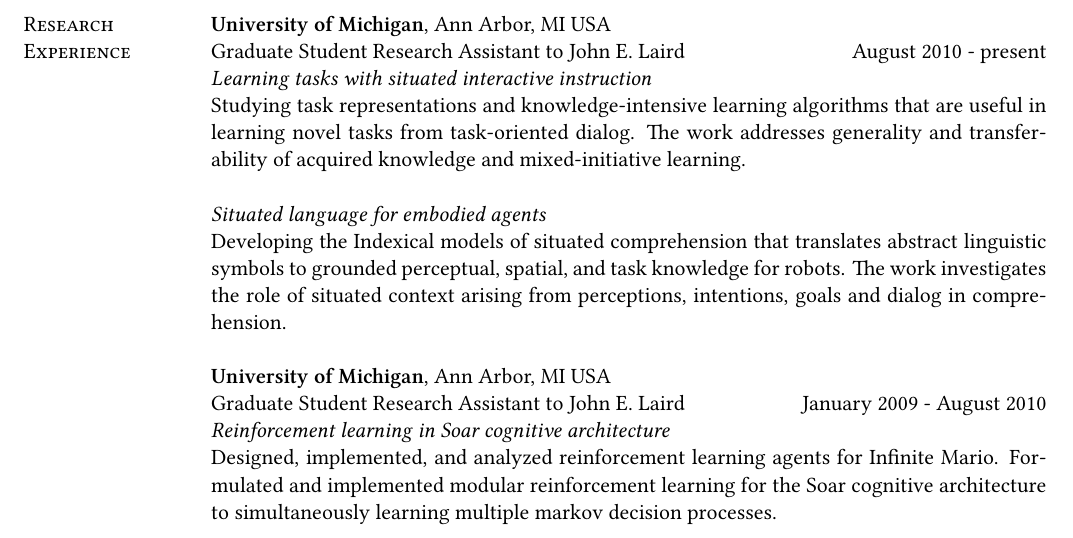
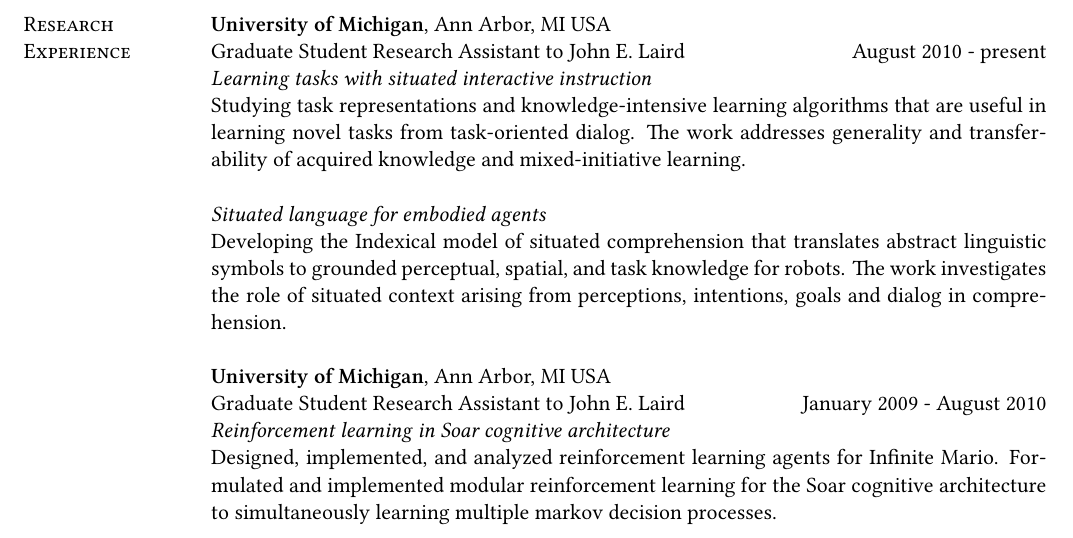
Before and after one commit to shiwalimohan/old, a LaTeX CV (resume/cv.tex): part of page 1 of 4, cut so that both start at the same text. Compiled offline with XeLaTeX.

Commit message:
fixed typo

```diff
--- a/resume/cv.tex
+++ b/resume/cv.tex
@@ -61,7 +61,7 @@
 knowledge and mixed-initiative learning.
 
 \emph{Situated language for embodied agents}\\ Developing the
-Indexical models of situated comprehension that translates abstract
+Indexical model of situated comprehension that translates abstract
 linguistic symbols to grounded perceptual, spatial, and task knowledge
 for robots. The work investigates the role of situated context arising
 from perceptions, intentions, goals and dialog in comprehension.
```
Also changed, not shown: resume/cv.pdf.
